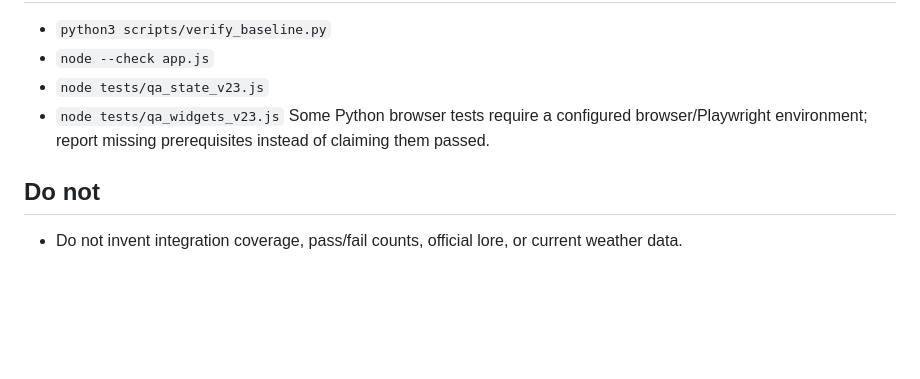
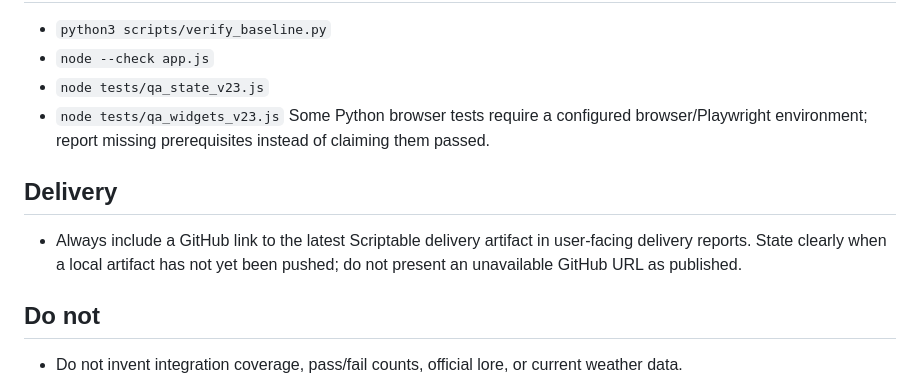
Before and after one commit to y28cfddbt7-gif/NERV-COMMAND, a Markdown page: AGENTS.md, the part around the change. GitHub-like rendering; blank space fills up the shorter version.

Commit message:
Record GitHub delivery link preference

```diff
--- a/AGENTS.md
+++ b/AGENTS.md
@@ -41,6 +41,9 @@ Maintain and expand NERV COMMAND TERMINAL, an unofficial Evangelion-inspired tac
 - `node tests/qa_widgets_v23.js`
 Some Python browser tests require a configured browser/Playwright environment; report missing prerequisites instead of claiming them passed.
 
+## Delivery
+- Always include a GitHub link to the latest Scriptable delivery artifact in user-facing delivery reports. State clearly when a local artifact has not yet been pushed; do not present an unavailable GitHub URL as published.
+
 ## Do not
 - Do not invent integration coverage, pass/fail counts, official lore, or current weather data.
 - Do not wipe unrelated gameplay features for cosmetic simplification.
```
